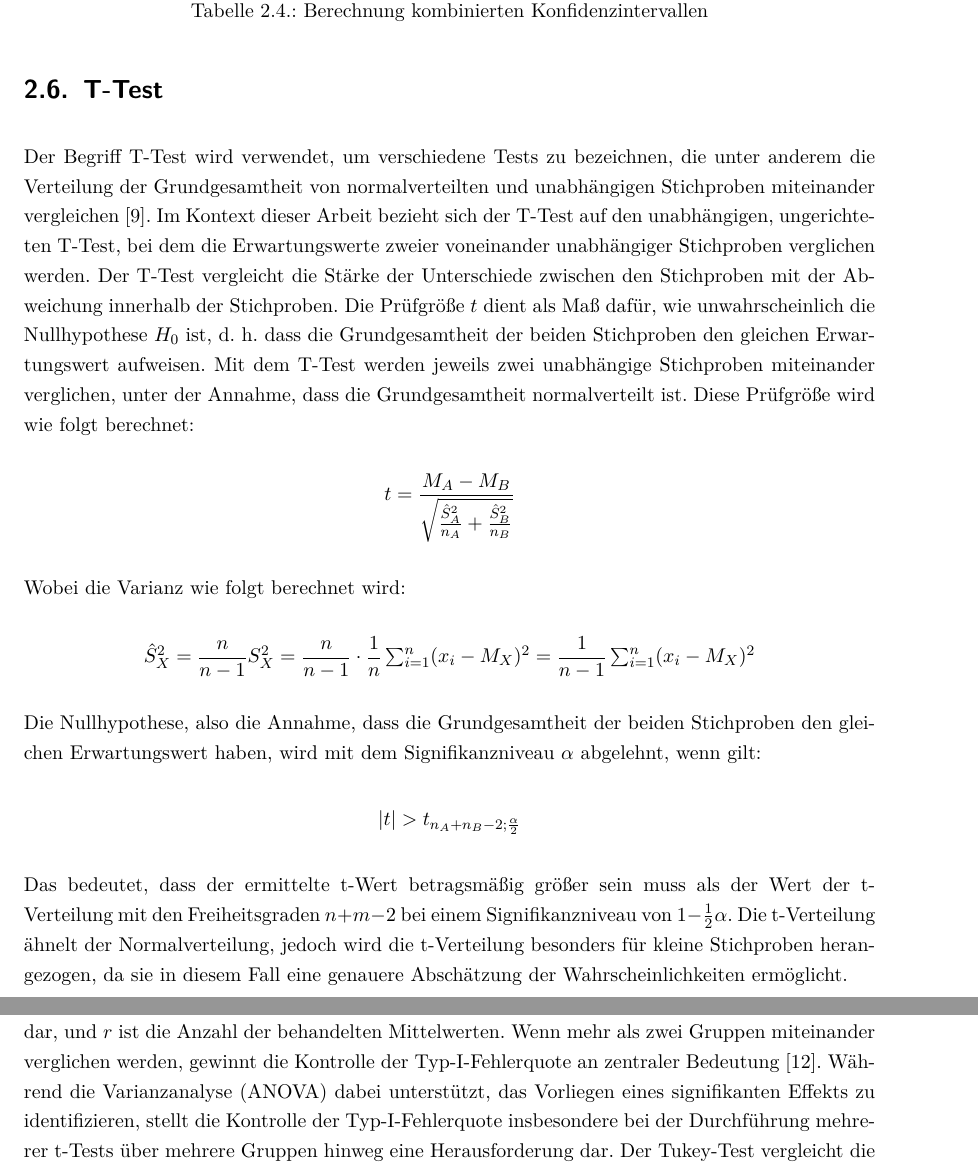
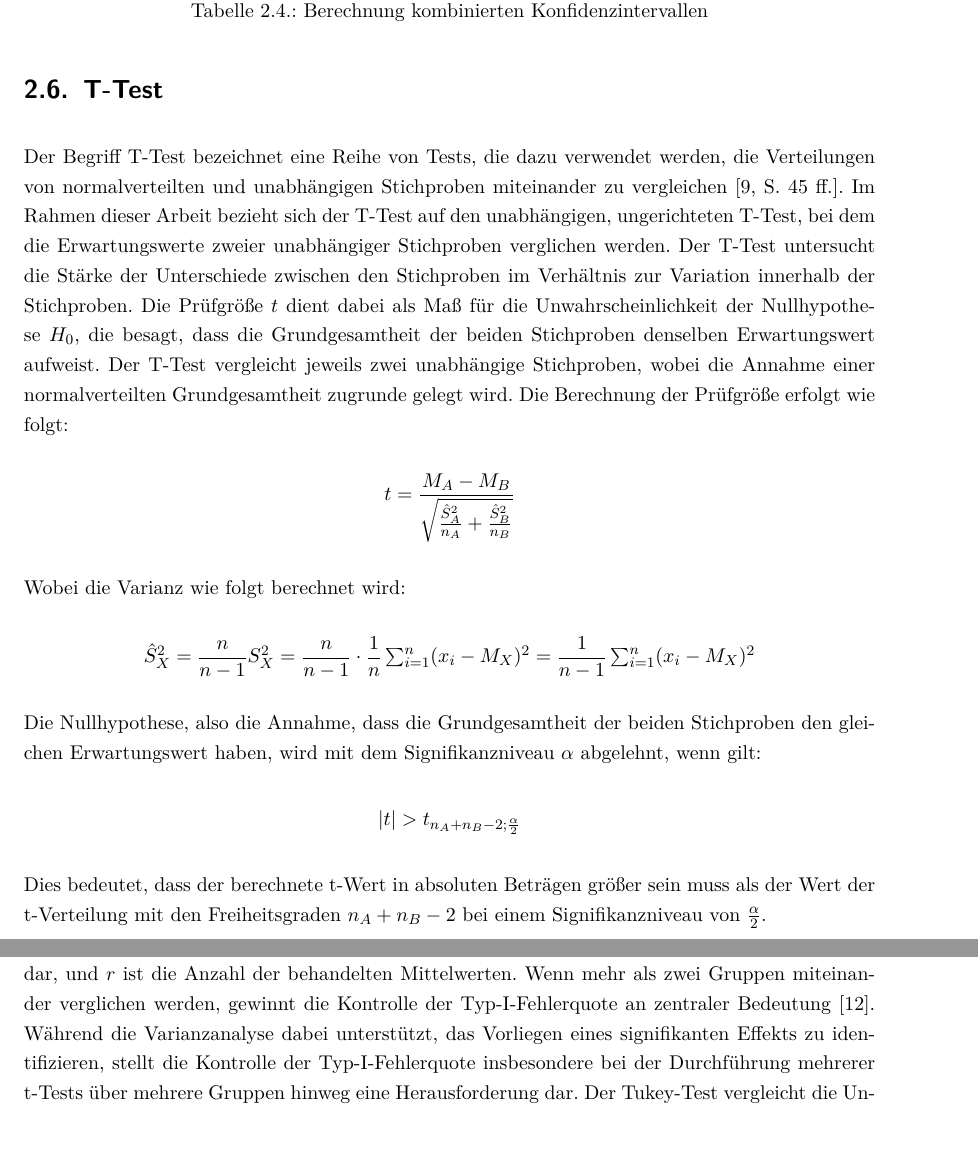
Before and after one commit to MeikWimm/fio_analyzer, a LaTeX document (BA/Bachelorarbeit.tex, which reads BA/Inhalt/Grundlagen.tex): two parts of pages 13 and 14 of 24, joined at a grey line, cut so that both start at the same text, the shorter picture padded with empty space. Compiled offline with pdfLaTeX.

Commit message:
Text refactored

```diff
--- a/BA/Inhalt/Grundlagen.tex
+++ b/BA/Inhalt/Grundlagen.tex
@@ -307,13 +308,12 @@ dass bei dem gewählten Konfidenzniveau $\alpha$ kein statistisch signifikanter
 
 \section{T-Test}
-Der Begriff T-Test wird verwendet, um verschiedene Tests zu bezeichnen, die unter anderem die Verteilung der Grundgesamtheit von normalverteilten
-und unabhängigen Stichproben miteinander vergleichen \cite{inferenzstatistik}. Im Kontext dieser Arbeit bezieht sich der T-Test auf den unabhängigen, ungerichteten T-Test,
-bei dem die Erwartungswerte zweier voneinander unabhängiger Stichproben verglichen werden.
-Der T-Test vergleicht die Stärke der Unterschiede zwischen den Stichproben mit der Abweichung innerhalb der Stichproben.
-Die Prüfgröße $t$ dient als Maß dafür, wie unwahrscheinlich die Nullhypothese $H_0$ ist,
-d. h. dass die Grundgesamtheit der beiden Stichproben den gleichen Erwartungswert aufweisen.
-Mit dem T-Test werden jeweils zwei unabhängige Stichproben miteinander verglichen, unter der Annahme, dass die Grundgesamtheit normalverteilt ist.
-Diese Prüfgröße wird wie folgt berechnet:
+Der Begriff T-Test bezeichnet eine Reihe von Tests, die dazu verwendet werden, die Verteilungen von normalverteilten und unabhängigen Stichproben miteinander zu vergleichen \cite[S. 45 ff.]{inferenzstatistik}.
+Im Rahmen dieser Arbeit bezieht sich der T-Test auf den unabhängigen, ungerichteten T-Test, bei dem die Erwartungswerte zweier unabhängiger Stichproben verglichen werden.
+Der T-Test untersucht die Stärke der Unterschiede zwischen den Stichproben im Verhältnis zur Variation innerhalb der Stichproben.
+Die Prüfgröße $t$ dient dabei als Maß für die Unwahrscheinlichkeit der Nullhypothese $H_0$, die besagt,
+dass die Grundgesamtheit der beiden Stichproben denselben Erwartungswert aufweist.
+Der T-Test vergleicht jeweils zwei unabhängige Stichproben, wobei die Annahme einer normalverteilten Grundgesamtheit zugrunde gelegt wird.
+Die Berechnung der Prüfgröße erfolgt wie folgt:
 
 \begin{center}
   $t = \dfrac{M_A-M_B}{\sqrt{\frac{\hat{S}_A^2}{n_A} + \frac{\hat{S}_B^2}{n_B}}}$
@@ -332,8 +332,6 @@ den gleichen Erwartungswert haben, wird mit dem Signifikanzniveau $\alpha$ abgel
   $|t| > t_{n_A + n_B - 2; \frac{\alpha}{2}}$
 \end{center}
 
-Das bedeutet, dass der ermittelte t-Wert betragsmäßig größer sein muss als der Wert der t-Verteilung mit den Freiheitsgraden
- $n+m-2$ bei einem Signifikanzniveau von $1-\frac{1}{2}\alpha$.
-Die t-Verteilung ähnelt der Normalverteilung, jedoch wird die t-Verteilung besonders für kleine Stichproben herangezogen,
-da sie in diesem Fall eine genauere Abschätzung der Wahrscheinlichkeiten ermöglicht.
+Dies bedeutet, dass der berechnete t-Wert in absoluten Beträgen größer sein muss als der Wert der t-Verteilung
+mit den Freiheitsgraden $n_A+n_B-2$ bei einem Signifikanzniveau von $\frac{\alpha}{2}$.
 
@@ -350,7 +348,7 @@ Dieser Test verwendet die studentisierte Statistik $q$ und sie ist wie folgt def
 Dabei stellen $\overline{X}_l$ und $\overline{X}_s$ den größten bzw. den kleinsten Wert aus einer Menge von Mittelwerten dar,
 und $r$ ist die Anzahl der behandelten Mittelwerten.
 Wenn mehr als zwei Gruppen miteinander verglichen werden, gewinnt die Kontrolle der Typ-I-Fehlerquote an zentraler Bedeutung \cite{tukey_HSD}.
-Während die Varianzanalyse (ANOVA) dabei unterstützt, das Vorliegen eines signifikanten Effekts zu identifizieren,
+Während die Varianzanalyse dabei unterstützt, das Vorliegen eines signifikanten Effekts zu identifizieren,
 stellt die Kontrolle der Typ-I-Fehlerquote insbesondere bei der Durchführung mehrerer t-Tests über mehrere Gruppen hinweg eine Herausforderung dar.
 Der Tukey-Test vergleicht die Unterschiede zwischen den Mittelwerten,
 anstatt Paare von Werten direkt zu vergleichen. Der Wert des Tukey-Tests wird ermittelt,
```
Also changed, not shown: BA/Inhalt/Grundlagen.tex (17 more changed lines).
